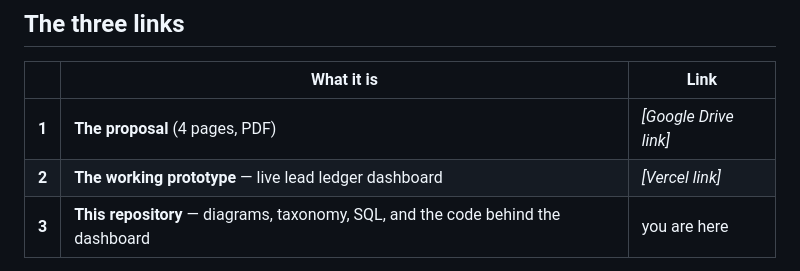
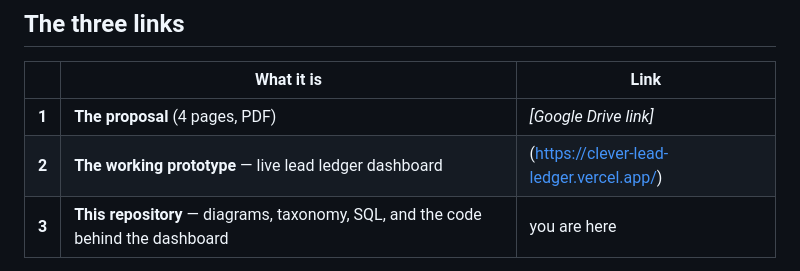
Before and after one commit to Temitaio/clever-lead-ledger, a Markdown page: README.md, the part around the change. GitHub-like rendering.

Commit message:
Fix link for working prototype in README
Updated the link for the working prototype in the README.

```diff
--- a/README.md
+++ b/README.md
@@ -10,7 +10,7 @@ Joshua Agbabiaka · September 2026
 | | What it is | Link |
 |---|---|---|
 | **1** | **The proposal** (4 pages, PDF) | *[Google Drive link]* |
-| **2** | **The working prototype** — live lead ledger dashboard | *[Vercel link]* |
+| **2** | **The working prototype** — live lead ledger dashboard | (https://clever-lead-ledger.vercel.app/) |
 | **3** | **This repository** — diagrams, taxonomy, SQL, and the code behind the dashboard | you are here |
 
 The proposal is also in this repo under [`/proposal`](./proposal) if the Drive link gives you trouble.
```
